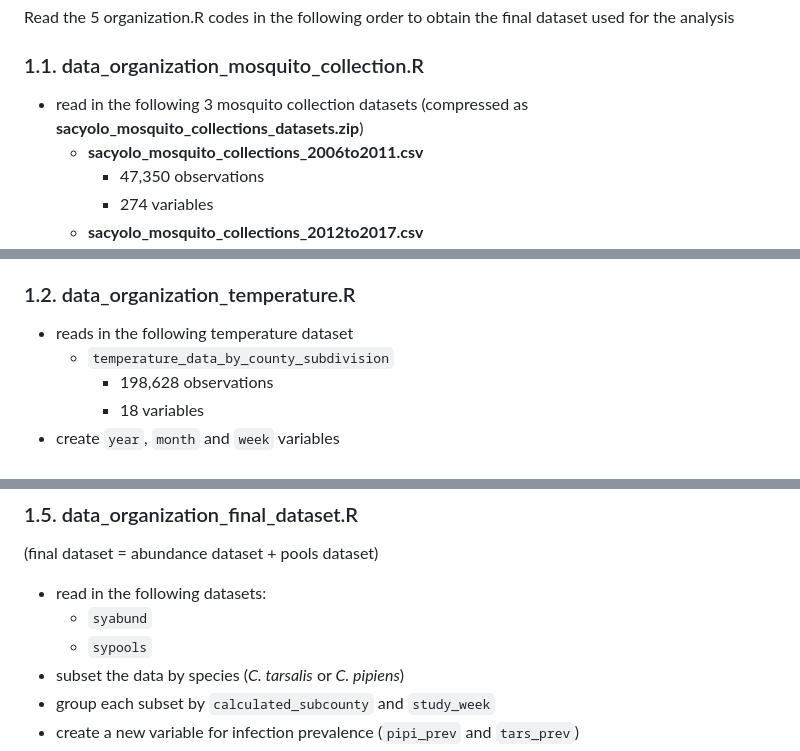
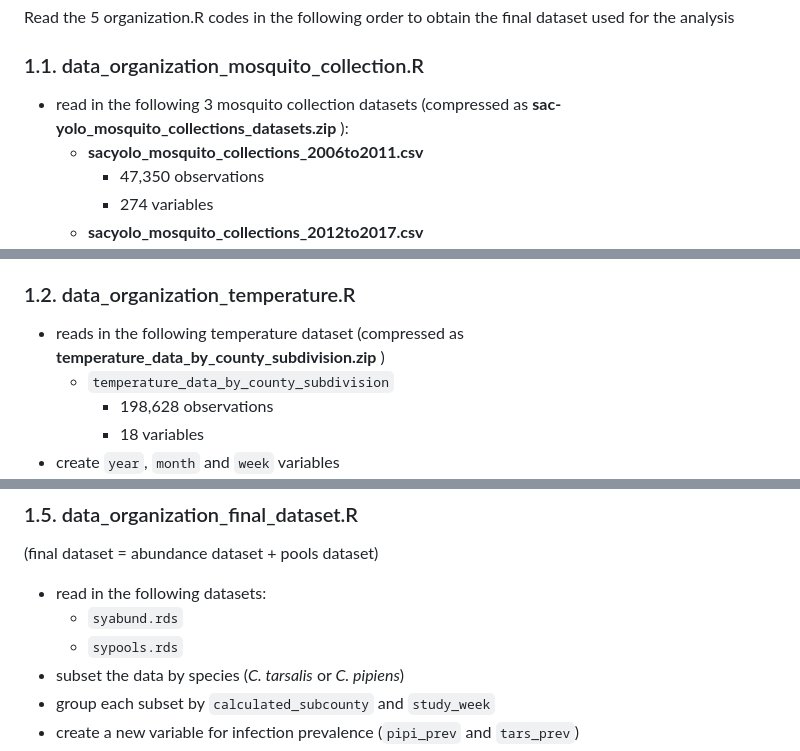
Before and after one commit to gabrielanovo/MPVM, a Markdown page: README.md, 3 parts joined by grey strips. Drawn GitHub-style.

```diff
--- a/README.md
+++ b/README.md
@@ -6,7 +6,7 @@ Read the 5 organization.R codes in the following order to obtain the final datas
 
 ### 1.1. data_organization_mosquito_collection.R
 
-- read in the following 3 mosquito collection datasets (compressed as **sacyolo_mosquito_collections_datasets.zip**)
+- read in the following 3 mosquito collection datasets (compressed as **sac-yolo_mosquito_collections_datasets.zip** ):
   - **sacyolo_mosquito_collections_2006to2011.csv**
     - 47,350 observations
     - 274 variables
@@ -29,7 +29,7 @@ Read the 5 organization.R codes in the following order to obtain the final datas
   - 7 variables
 
 ### 1.2. data_organization_temperature.R
-- reads in the following temperature dataset
+- reads in the following temperature dataset (compressed as **temperature_data_by_county_subdivision.zip** )
   - `temperature_data_by_county_subdivision`
     - 198,628 observations
     - 18 variables
@@ -74,8 +74,8 @@ Read the 5 organization.R codes in the following order to obtain the final datas
 (final dataset = abundance dataset + pools dataset)
 
 - read in the following datasets:
-    - `syabund`
-    - `sypools`
+    - `syabund.rds`
+    - `sypools.rds`
 - subset the data by species (*C. tarsalis* or *C. pipiens*)
 - group each subset by `calculated_subcounty` and `study_week`
 - create a new variable for infection prevalence (`pipi_prev` and `tars_prev`)
```
Also changed, not shown: other parts of README.md (+1 -1 lines).
